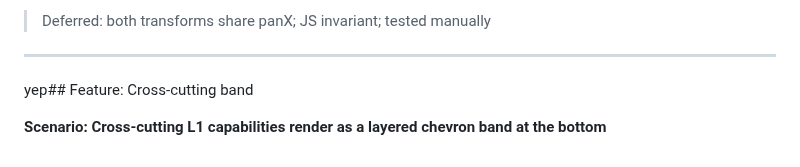
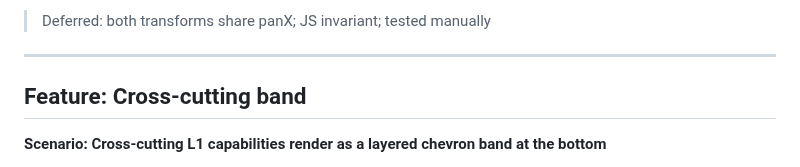
Before and after one commit to deniskrizanovic/sf_businesscapability, a Markdown page: docs/specs/diagram.md, the part around the change. Drawn GitHub-style.

Commit message:
docs(specs): drop stray 'yep' prefix on cross-cutting band heading (GH #30)

```diff
--- a/docs/specs/diagram.md
+++ b/docs/specs/diagram.md
@@ -263,7 +263,7 @@ Then both layers move together and columns remain aligned
 
 ---
 
-yep## Feature: Cross-cutting band
+## Feature: Cross-cutting band
 
 **Scenario: Cross-cutting L1 capabilities render as a layered chevron band at the bottom**
 
```
